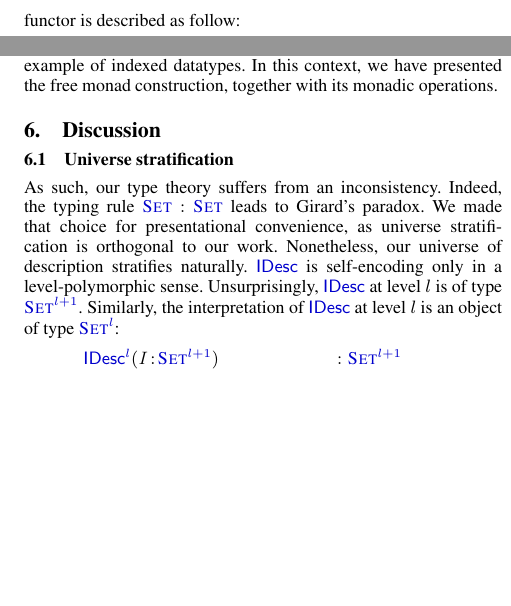
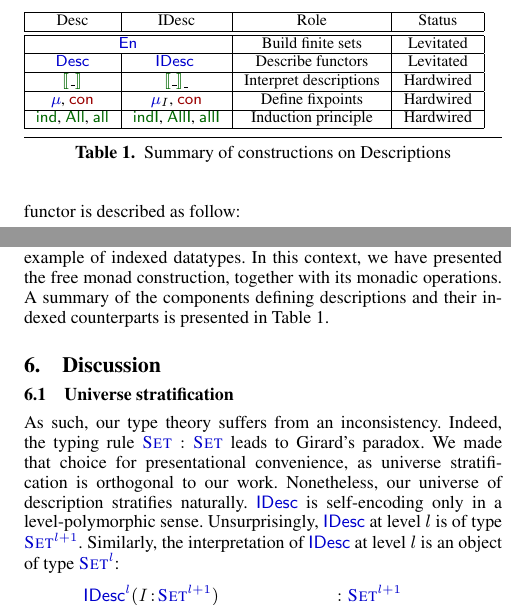
Before and after one commit to joelburget/pigment, a LaTeX paper (papers/icfp-2010-desc/paper.tex, which reads papers/icfp-2010-desc/paper_idesc.tex, papers/icfp-2010-desc/pig.sty): two parts of the columns of page 11 of 13, joined at a grey line, cut at the place of the change, the shorter picture padded with empty space. Compiled offline with pdfLaTeX; a missing font is replaced by an installed copy or a similar font.

Commit message:
Desc@ICFP: add a summary of definitions, their role and their flight status
Reviewer 2 said:

"Similarly, if room can be found, I'd appreciate a "table" showing the
various functions/types used to go from Desc to an "actual" datatype
(and their parallels for IDesc)."

And also:

"More generally, it wasn't clear whether Desc and company are claimed
to be "definable" starting from a vanilla system (Agda,Coq) or whether
they are "reflectable" in the full system here that includes features
like mu that are defined in terms of Desc.  I think the latter, which
is hinted by the comment "this creates no regress, though one must
assume the definition to check it" (p6)."

To which we said:

"Referee #23B also remarks that it is hard to discern which operators
are, after levitation, hardwired: we shall add a summary giving this
status information."

```diff
--- a/papers/icfp-2010-desc/paper_idesc.tex
+++ b/papers/icfp-2010-desc/paper_idesc.tex
@@ -1226,4 +1226,35 @@ description. It embraces indexed families of types and, as such,
 allows us to write dependent datatypes. Hence, we have presented
 several example of indexed datatypes. In this context, we have
 presented the free monad construction, together with its monadic
-operations.
+operations. A summary of the components defining descriptions and
+their indexed counterparts is presented in
+Table~\ref{tab:sumup-operators}.
+
+
+\begin{table}
+
+{\small
+
+\begin{tabular}{|c|c|c|c|}
+\hline
+Desc   & IDesc & Role & Status \\
+\hline
+\hline
+\multicolumn{2}{|c|}{$\EnumU$}                  & Build finite sets           & Levitated \\
+\hline
+$\Desc$               & $\IDesc$               & Describe functors   & Levitated \\
+\hline
+$\SYMBdescop{\_}$         & $\SYMBidescop{\_}{\_}$         & Interpret descriptions      & Hardwired \\
+\hline
+$\SYMBMu$, $\SYMBCon$ & $\SYMBIMu_I$, $\SYMBCon$ & Define fixpoints & Hardwired \\
+\hline
+$\SYMBind$, $\SYMBAll$, $\SYMBall$ & $\inductionI$, $\SYMBAllI$, $\SYMBallI$ & Induction principle & Hardwired \\
+\hline
+\end{tabular}
+
+}
+
+\caption{Summary of constructions on Descriptions}
+\label{tab:sumup-operators}
+
+\end{table}
--- a/papers/icfp-2010-desc/pig.sty
+++ b/papers/icfp-2010-desc/pig.sty
@@ -251,7 +251,8 @@
 \newcommand{\DId}{\etag{\CN{id}}}
 
 %% Mu
-\newcommand{\Mu}[1]{\blue{\mu} #1}
+\newcommand{\SYMBMu}{\blue{\mu}\xspace}
+\newcommand{\Mu}[1]{\SYMBMu #1}
 \newcommand{\SYMBCon}{\C{con}\xspace}
 \newcommand{\Con}[1]{\SYMBCon\:#1}
 \newcommand{\SYMBAll}{\F{All}\xspace}
```
